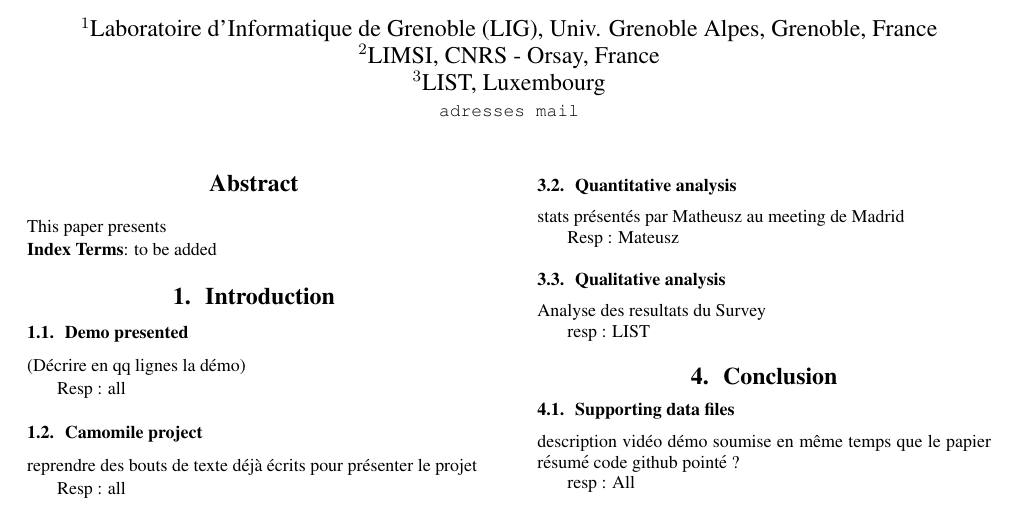
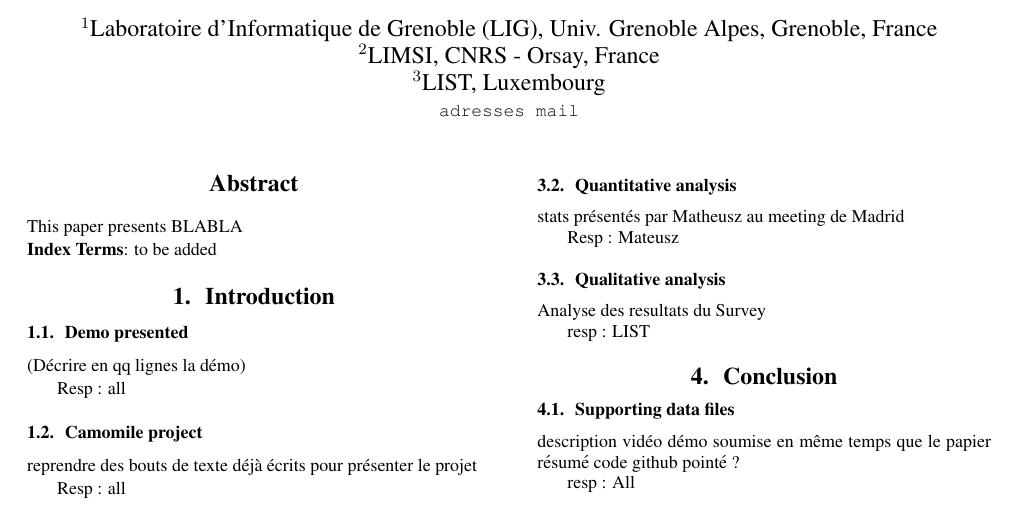
Before and after one commit to camomile-project/show-and-tell-Interspeech2015, a LaTeX paper (Camomile.tex): part of page 1 of 2, cut so that both start at the same text. Compiled offline with pdfLaTeX.

Commit message:
modif LB

```diff
--- a/Camomile.tex
+++ b/Camomile.tex
@@ -39,6 +39,7 @@ Mickael Stefas$^3$, Pierrick Bruneau$^3$, Thomas Tamisier$^3$}
   %
   \begin{abstract}
 This paper presents
+BLABLA
   \end{abstract}
   \noindent{\bf Index Terms}: to be added
 
```
